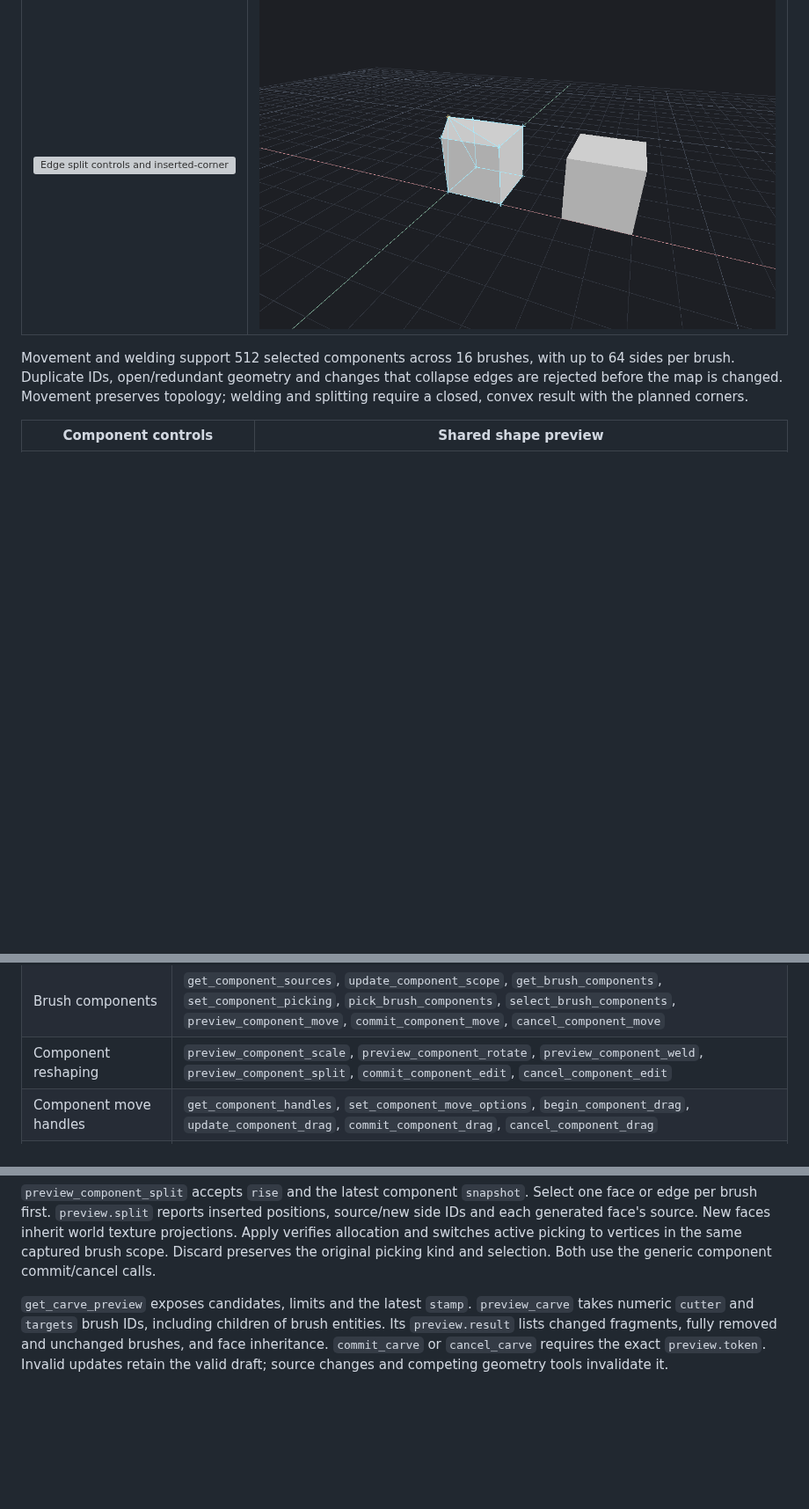
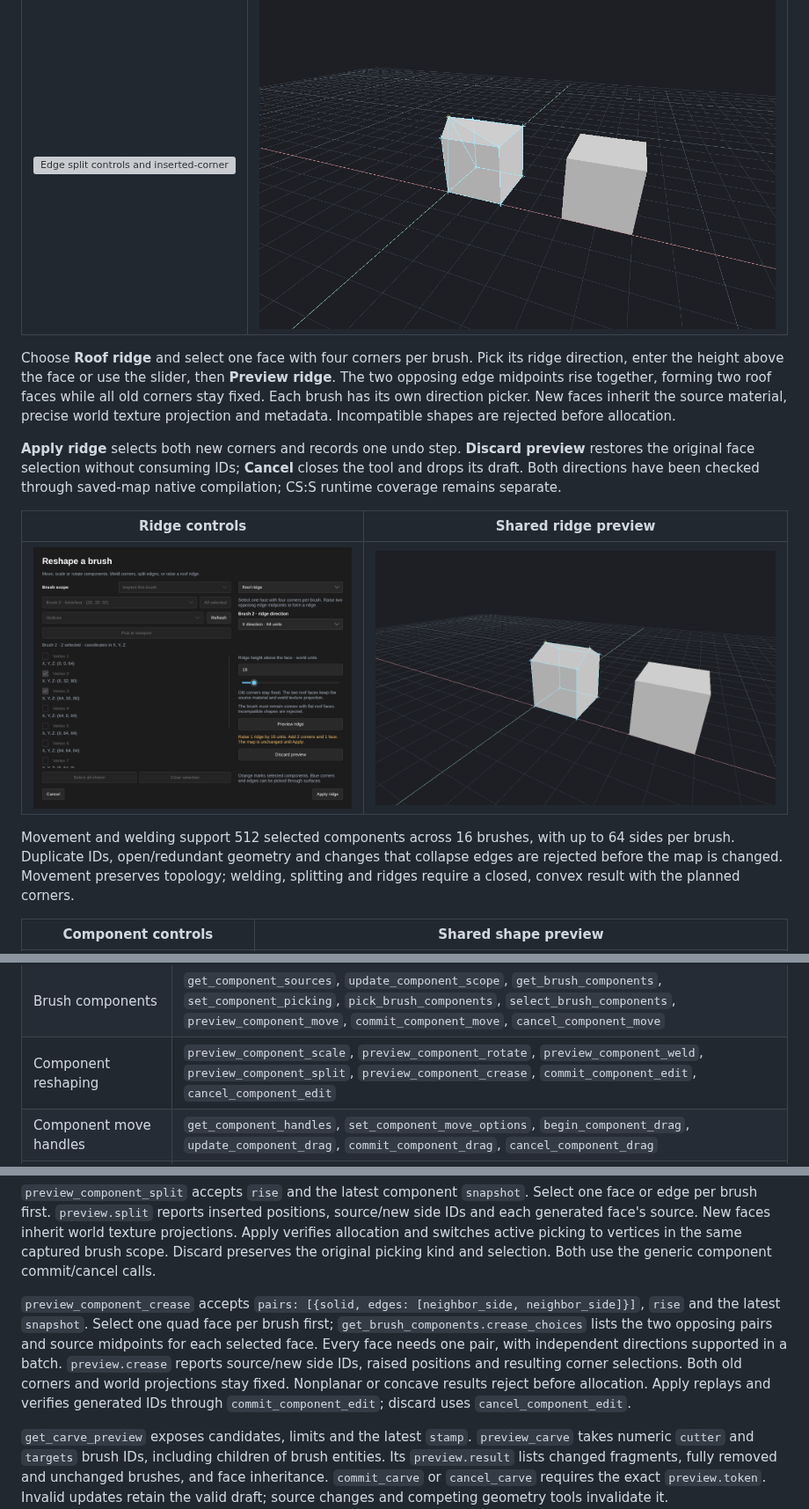
Before and after one commit to nikooo777/HammeRR, a Markdown page: README.md, 3 parts joined by grey strips. Shown at 88% size. GitHub-like rendering; pictures changed too: docs/images/brush-roof-ridge.png (added), docs/images/component-roof-ridge.png (added); folded sections open; blank space fills up the shorter version; grey boxes are pictures that could not be loaded.

```diff
--- a/README.md
+++ b/README.md
@@ -302,10 +302,26 @@ exceeding 64 faces or selecting multiple components in one brush is rejected.
 | --- | --- |
 | ![Edge split controls and inserted-corner selection](docs/images/brush-edge-split.png) | ![A raised edge midpoint shared by six new triangles](docs/images/component-edge-split.png) |
 
+Choose **Roof ridge** and select one face with four corners per brush. Pick its
+ridge direction, enter the height above the face or use the slider, then
+**Preview ridge**. The two opposing edge midpoints rise together, forming two
+roof faces while all old corners stay fixed. Each brush has its own direction
+picker. New faces inherit the source material, precise world texture projection
+and metadata. Incompatible shapes are rejected before allocation.
+
+**Apply ridge** selects both new corners and records one undo step.
+**Discard preview** restores the original face selection without consuming IDs;
+**Cancel** closes the tool and drops its draft. Both directions have been checked
+through saved-map native compilation; CS:S runtime coverage remains separate.
+
+| Ridge controls | Shared ridge preview |
+| --- | --- |
+| ![Roof ridge direction, height and Apply/Discard/Cancel controls](docs/images/brush-roof-ridge.png) | ![Two roof planes joined at the raised opposing edge midpoints](docs/images/component-roof-ridge.png) |
+
 Movement and welding support 512 selected components across 16 brushes, with up
 to 64 sides per brush. Duplicate IDs, open/redundant geometry and changes that
 collapse edges are rejected before the map is changed. Movement preserves
-topology; welding and splitting require a closed, convex result with the planned corners.
+topology; welding, splitting and ridges require a closed, convex result with the planned corners.
 
 | Component controls | Shared shape preview |
 | --- | --- |
@@ -812,7 +828,7 @@ For example, place a warm light:
 | Brush hollowing | `preview_hollow`, `get_hollow_preview`, `look_inside_hollow`, `commit_hollow`, `cancel_hollow` |
 | Brush carving | `get_carve_preview`, `preview_carve`, `preview_carve_many`, `commit_carve`, `cancel_carve` |
 | Brush components | `get_component_sources`, `update_component_scope`, `get_brush_components`, `set_component_picking`, `pick_brush_components`, `select_brush_components`, `preview_component_move`, `commit_component_move`, `cancel_component_move` |
-| Component reshaping | `preview_component_scale`, `preview_component_rotate`, `preview_component_weld`, `preview_component_split`, `commit_component_edit`, `cancel_component_edit` |
+| Component reshaping | `preview_component_scale`, `preview_component_rotate`, `preview_component_weld`, `preview_component_split`, `preview_component_crease`, `commit_component_edit`, `cancel_component_edit` |
 | Component move handles | `get_component_handles`, `set_component_move_options`, `begin_component_drag`, `update_component_drag`, `commit_component_drag`, `cancel_component_drag` |
 | Brush shapes | `create_primitive`, `get_primitive_preview`, `frame_primitive_preview`, `commit_primitive_preview`, `cancel_primitive_preview` |
 | Entity authoring | `create_entity`, `set_entity_properties`, `tie_to_entity`, `move_to_world` |
@@ -958,6 +974,16 @@ inherit world texture projections. Apply verifies allocation and switches
 active picking to vertices in the same captured brush scope. Discard preserves
 the original picking kind and selection. Both use the generic component
 commit/cancel calls.
+
+`preview_component_crease` accepts `pairs: [{solid, edges: [neighbor_side,
+neighbor_side]}]`, `rise` and the latest `snapshot`. Select one quad face per
+brush first; `get_brush_components.crease_choices` lists the two opposing pairs
+and source midpoints for each selected face. Every face needs one pair, with
+independent directions supported in a batch. `preview.crease` reports source/new
+side IDs, raised positions and resulting corner selections. Both old corners
+and world projections stay fixed. Nonplanar or concave results reject before
+allocation. Apply replays and verifies generated IDs through
+`commit_component_edit`; discard uses `cancel_component_edit`.
 
 `get_carve_preview` exposes candidates, limits and the latest `stamp`.
 `preview_carve` takes numeric `cutter` and `targets` brush IDs, including children
```
Also changed, not shown: other parts of README.md (+1 -1 lines), 10 other files.
